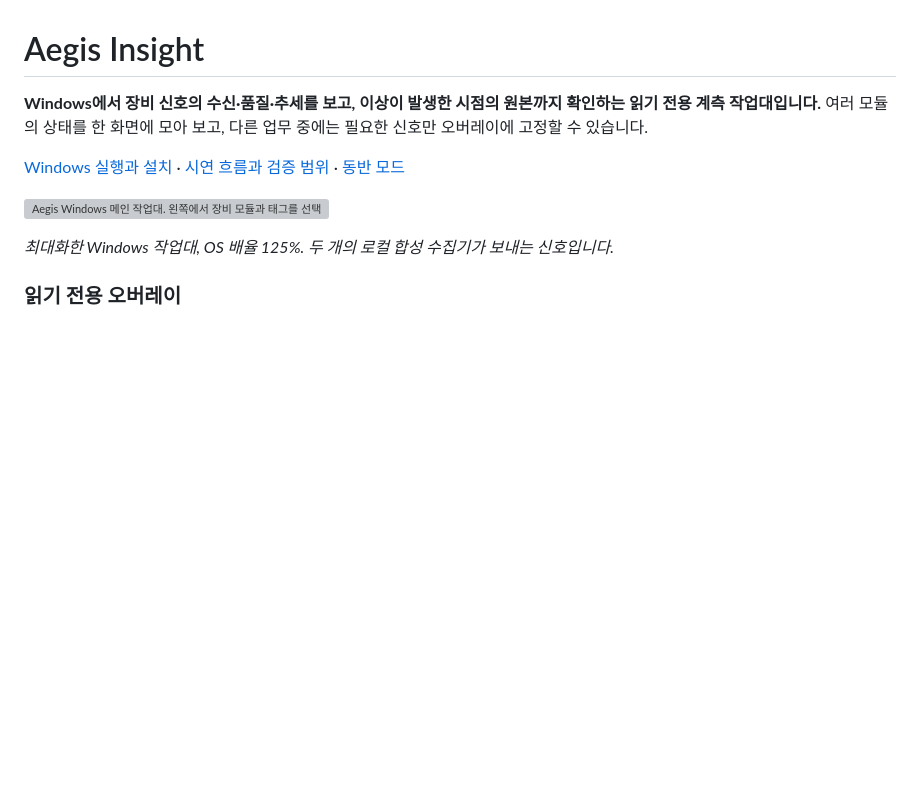
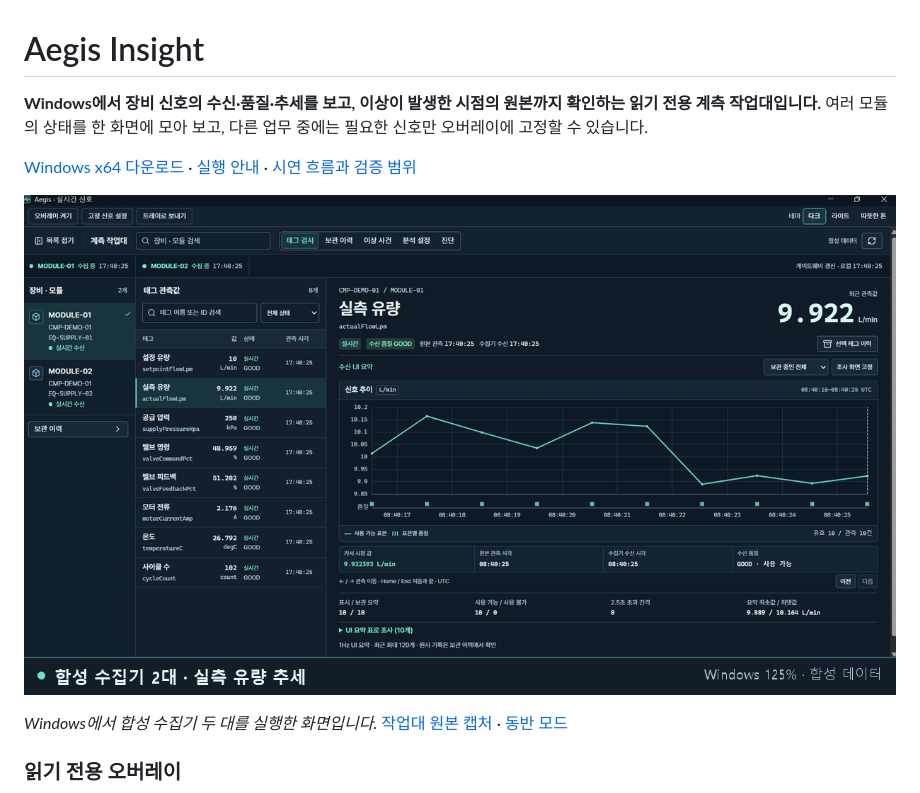
Before and after one commit to KIMJINWOO0548/Aegis, a Markdown page: README.md, the part around the change. Rendered like a GitHub page; pictures changed too: docs/images/windows-workbench/aegis-demo-15s.gif (added); blank space fills up the shorter version; grey boxes are pictures that could not be loaded.

Commit message:
Show the live Aegis Windows workflow in the README

```diff
--- a/README.md
+++ b/README.md
@@ -2,11 +2,11 @@
 
 **Windows에서 장비 신호의 수신·품질·추세를 보고, 이상이 발생한 시점의 원본까지 확인하는 읽기 전용 계측 작업대입니다.** 여러 모듈의 상태를 한 화면에 모아 보고, 다른 업무 중에는 필요한 신호만 오버레이에 고정할 수 있습니다.
 
-[Windows 실행과 설치](scripts/windows_release/README.ko.md) · [시연 흐름과 검증 범위](docs/PORTFOLIO_WINDOWS.md) · [동반 모드](docs/WINDOWS_COMPANION.md)
+[Windows x64 다운로드](https://github.com/KIMJINWOO0548/Aegis/releases/latest) · [실행 안내](scripts/windows_release/README.ko.md) · [시연 흐름과 검증 범위](docs/PORTFOLIO_WINDOWS.md)
 
-![Aegis Windows 메인 작업대. 왼쪽에서 장비 모듈과 태그를 선택하면 오른쪽에서 합성 유량과 추세를 본다.](docs/images/windows-workbench/aegis-main.png)
+![Aegis Windows 15초 시연. 합성 수집기 두 대의 상태를 확인하고, 두 번째 모듈의 공급 압력 추세와 원본 관측 시각을 확인한 뒤 오버레이를 연다.](docs/images/windows-workbench/aegis-demo-15s.gif)
 
-*최대화한 Windows 작업대, OS 배율 125%. 두 개의 로컬 합성 수집기가 보내는 신호입니다.*
+*Windows에서 합성 수집기 두 대를 실행한 화면입니다.* [작업대 원본 캡처](docs/images/windows-workbench/aegis-main.png) · [동반 모드](docs/WINDOWS_COMPANION.md)
 
 ### 읽기 전용 오버레이
 
```
